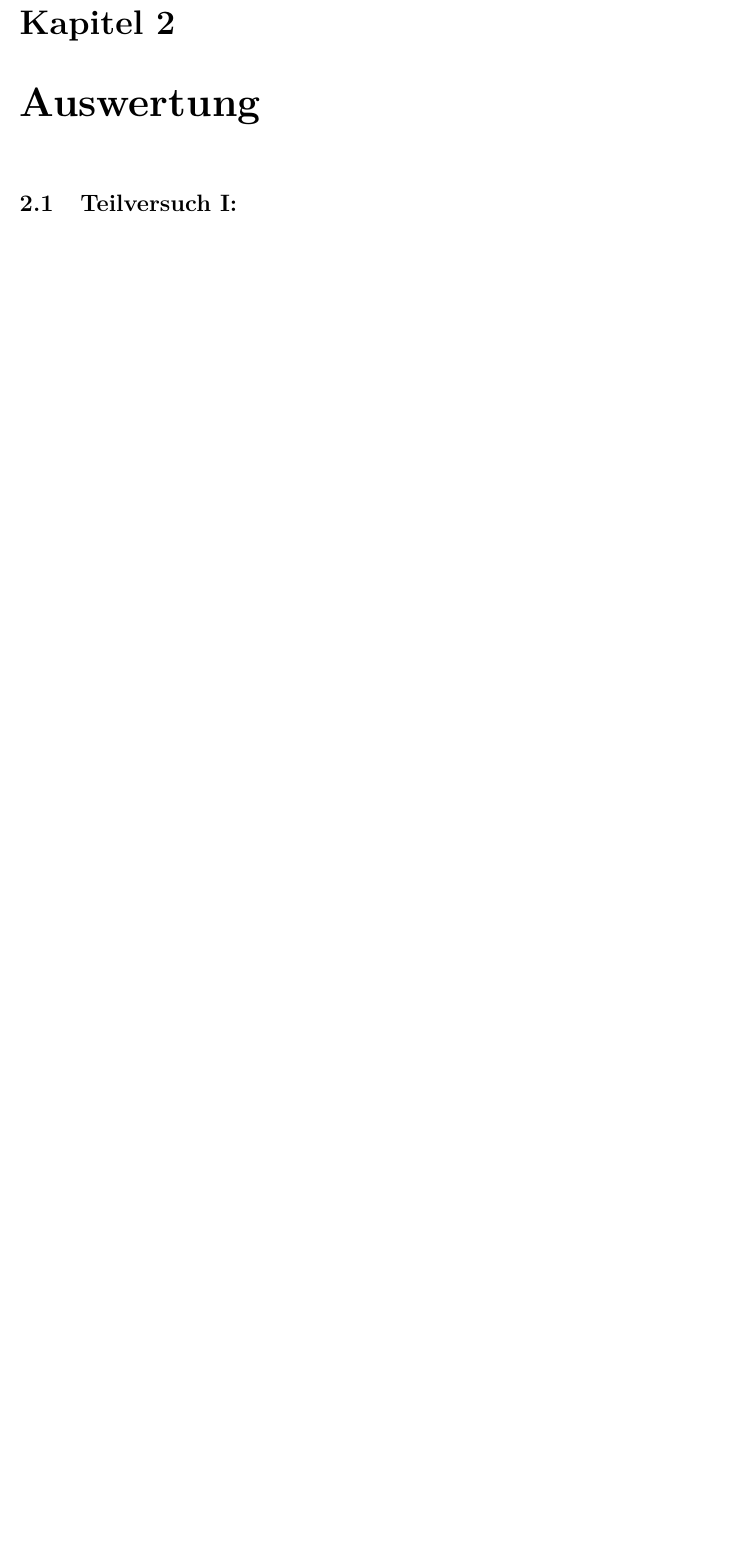
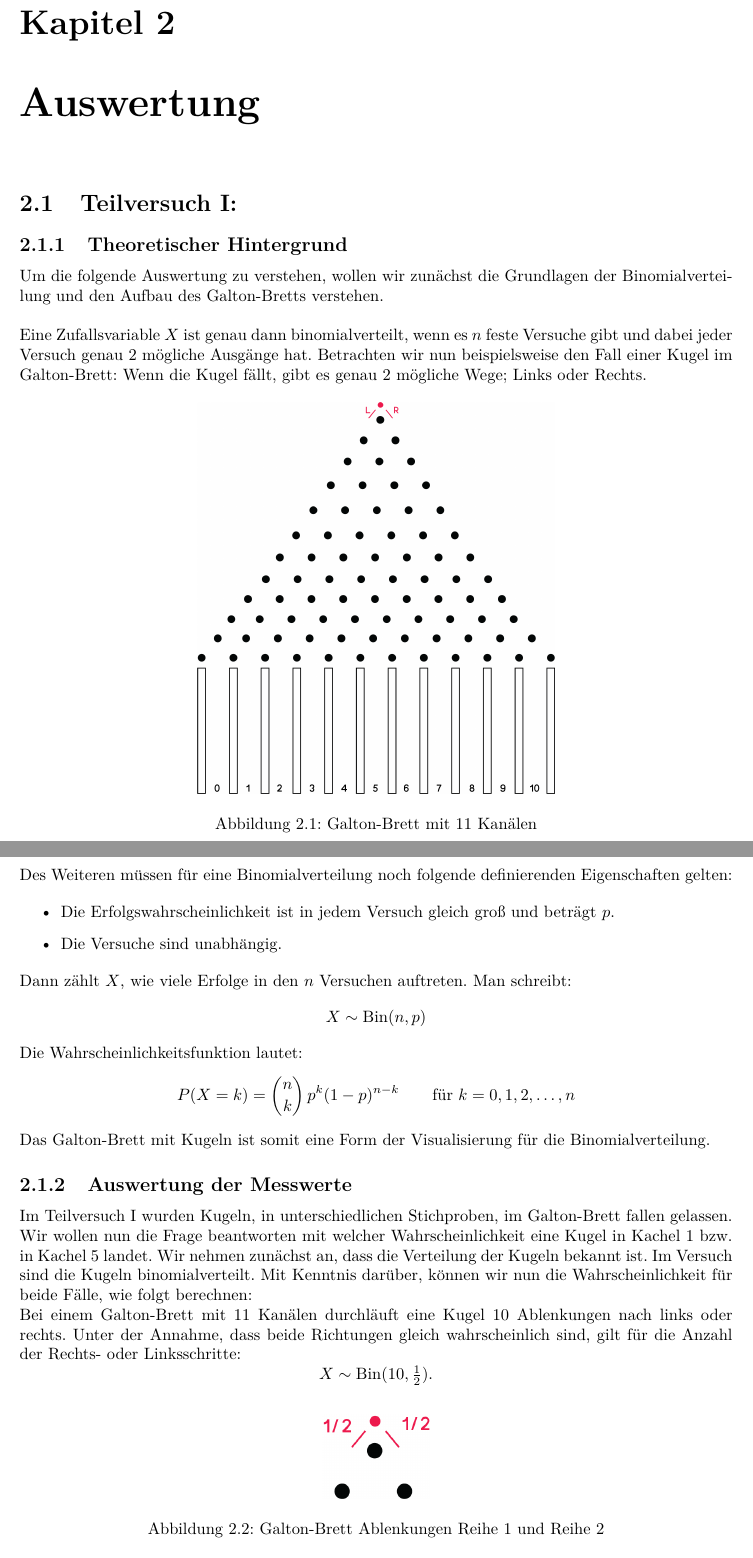
Before and after one commit to aleschultheiss/p1_praktikum, a LaTeX thesis (02_STV/STV.tex): part of page 9 of 15 before the commit and two parts of pages 9 and 10 of 17 after it, the two joined at a grey line, cut so that both start at the same text, the shorter picture padded with empty space. Compiled offline with pdfLaTeX.

Commit message:
Commit ohne tmp-Datei

```diff
--- a/02_STV/STV.tex
+++ b/02_STV/STV.tex
@@ -59,3 +59,59 @@
 \newpage
 \chapter{Auswertung}
 \section{Teilversuch I:}
+
+\subsection{Theoretischer Hintergrund}
+Um die folgende Auswertung zu verstehen, wollen wir zunächst die Grundlagen der Binomialverteilung
+und den Aufbau des Galton-Bretts verstehen.
+\par\bigskip\noindent
+Eine Zufallsvariable $X$ ist genau dann binomialverteilt, wenn es $n$ feste Versuche gibt
+und dabei jeder Versuch genau 2 mögliche Ausgänge hat. Betrachten wir nun beispielsweise den Fall einer Kugel im Galton-Brett:
+Wenn die Kugel fällt, gibt es genau 2 mögliche Wege; Links oder Rechts.
+
+\begin{figure}[h]
+    \centering
+    \includegraphics[width=0.5\textwidth]{./Images/galton.png}
+    \caption{Galton-Brett mit 11 Kanälen}
+    \label{fig:Galton}
+\end{figure}
+
+\noindent
+Des Weiteren müssen für eine Binomialverteilung noch folgende definierenden Eigenschaften gelten:
+
+\begin{itemize}
+    \item Die Erfolgswahrscheinlichkeit ist in jedem Versuch gleich groß und beträgt \(p\).
+    \item Die Versuche sind unabhängig.
+\end{itemize}
+
+\noindent
+Dann zählt \(X\), wie viele Erfolge in den \(n\) Versuchen auftreten.
+\noindent
+Man schreibt:
+\[
+X \sim \mathrm{Bin}(n,p)
+\]
+\noindent
+Die Wahrscheinlichkeitsfunktion lautet:
+\[
+P(X = k) = \binom{n}{k} \, p^k (1-p)^{n-k}
+\qquad \text{für } k = 0,1,2,\dots,n
+\]
+
+\noindent
+Das Galton-Brett mit Kugeln ist somit eine Form der Visualisierung für die Binomialverteilung.
+
+\subsection{Auswertung der Messwerte}
+Im Teilversuch I wurden Kugeln, in unterschiedlichen Stichproben, im Galton-Brett fallen gelassen. Wir wollen nun die Frage beantworten mit welcher Wahrscheinlichkeit eine Kugel in Kachel 1 bzw. in Kachel 5 landet.
+Wir nehmen zunächst an, dass die Verteilung der Kugeln bekannt ist. Im Versuch sind die Kugeln
+binomialverteilt. Mit Kenntnis darüber, können wir nun die Wahrscheinlichkeit für beide Fälle, wie folgt berechnen:
+
+\noindent
+Bei einem Galton-Brett mit 11 Kanälen durchläuft eine Kugel 10 Ablenkungen nach links oder rechts. Unter der Annahme, dass beide Richtungen gleich wahrscheinlich sind, gilt für die Anzahl der Rechts- oder Linksschritte:
+\[
+X \sim \mathrm{Bin}(10,\tfrac12).
+\]
+
+\begin{figure}[h]
+    \centering
+    \includegraphics[width=0.15\textwidth]{./Images/galton2.png}
+    \caption{Galton-Brett Ablenkungen Reihe 1 und Reihe 2}
```
Also changed, not shown: 02_STV/Images/galton.png (added), 02_STV/Images/galton2.png (added), main.pdf (added), 02_STV/STV.tex (40 more changed lines), 1 other file.
